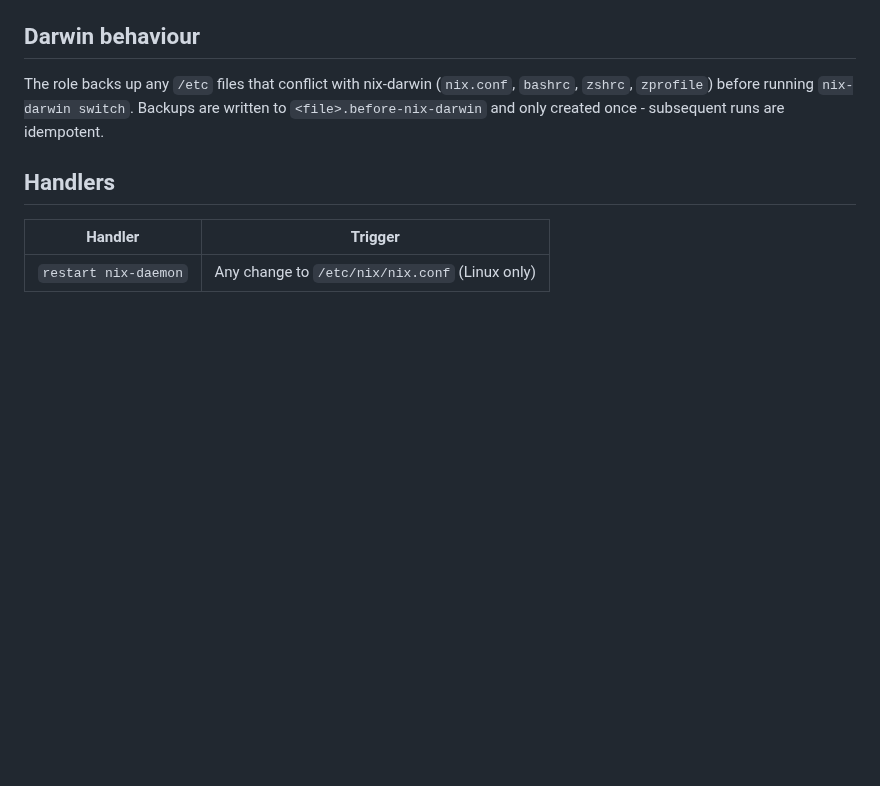
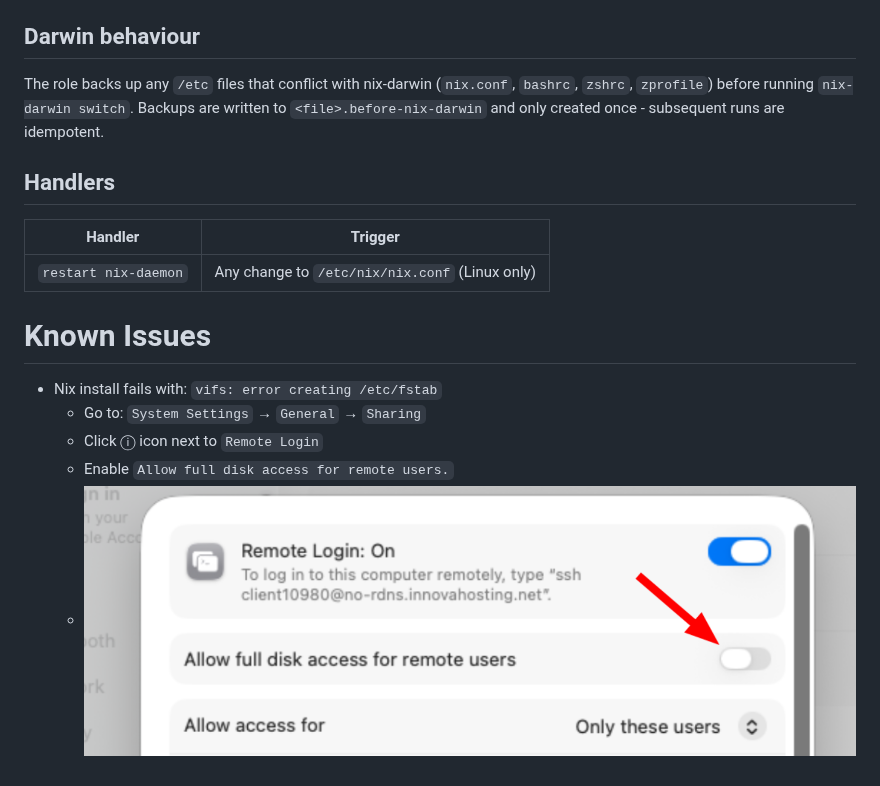
Before and after one commit to status-im/infra-role-nix, a Markdown page: README.md, the part around the change. Rendered like a GitHub page; pictures changed too: files/full_disk_access_fix.png (added); blank space fills up the shorter version.

Commit message:
readme: add fix for vifs error creating /etc/fstab
Signed-off-by: Jakub Sokołowski <jakub@status.im>

```diff
--- a/README.md
+++ b/README.md
@@ -49,3 +49,11 @@ subsequent runs are idempotent.
 | Handler | Trigger |
 |---|---|
 | `restart nix-daemon` | Any change to `/etc/nix/nix.conf` (Linux only) |
+
+# Known Issues
+
+- Nix install fails with: `vifs: error creating /etc/fstab`
+  - Go to: `System Settings` → `General` → `Sharing`
+  - Click ⓘ icon next to `Remote Login`
+  - Enable `Allow full disk access for remote users.`
+  - ![Full disk access screenshot](./files/full_disk_access_fix.png)
```
